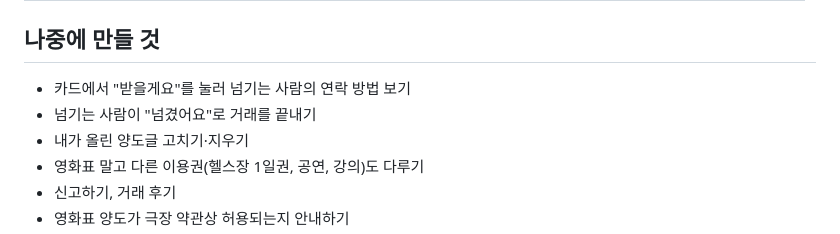
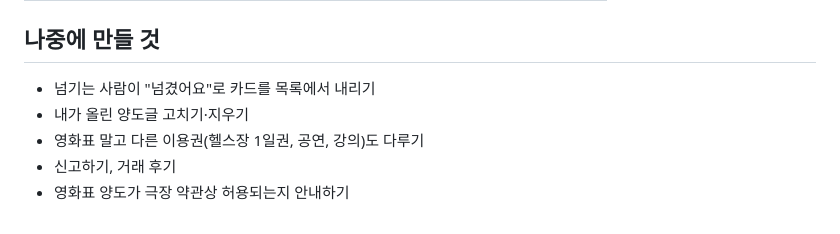
Before and after one commit to sy970217-commits/neomgyeo, a Markdown page: 명세.md, the part around one of its changes. Rendered like a GitHub page.

```diff
--- a/명세.md
+++ b/명세.md
@@ -134,8 +141,7 @@
 | 휴대폰 화면에서 가로로 밀리지 않는다 | | |
 
 ## 나중에 만들 것
-- 카드에서 "받을게요"를 눌러 넘기는 사람의 연락 방법 보기
-- 넘기는 사람이 "넘겼어요"로 거래를 끝내기
+- 넘기는 사람이 "넘겼어요"로 카드를 목록에서 내리기
 - 내가 올린 양도글 고치기·지우기
 - 영화표 말고 다른 이용권(헬스장 1일권, 공연, 강의)도 다루기
 - 신고하기, 거래 후기
```
Also changed, not shown: other parts of 명세.md (+21 -14 lines).
